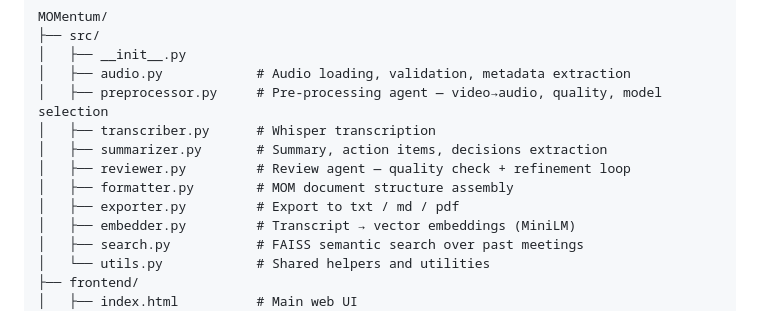
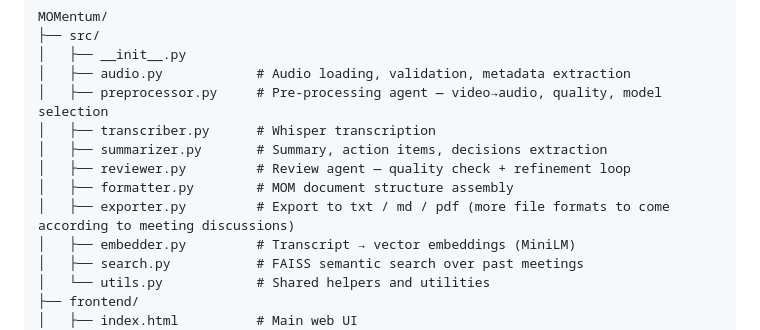
Before and after one commit to HaitaanshDixit/MOMentum, a Markdown page: README.md, the part around the change. GitHub-like rendering.

Commit message:
exporter.py description in README
Updated exporter.py description to include future file format plans.

```diff
--- a/README.md
+++ b/README.md
@@ -145,7 +145,7 @@ MOMentum/
 │   ├── summarizer.py       # Summary, action items, decisions extraction
 │   ├── reviewer.py         # Review agent — quality check + refinement loop
 │   ├── formatter.py        # MOM document structure assembly
-│   ├── exporter.py         # Export to txt / md / pdf
+│   ├── exporter.py         # Export to txt / md / pdf (more file formats to come according to meeting discussions)
 │   ├── embedder.py         # Transcript → vector embeddings (MiniLM)
 │   ├── search.py           # FAISS semantic search over past meetings
 │   └── utils.py            # Shared helpers and utilities
```
